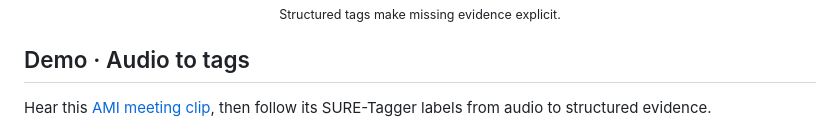
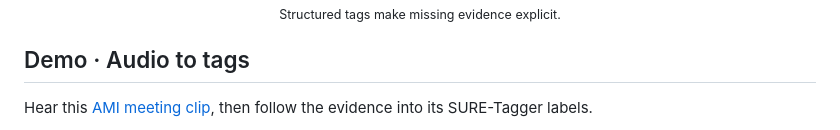
Before and after one commit to PigeonDan1/sure-tagger, a Markdown page: README.md, the part around one of its changes. Drawn GitHub-style.

```diff
--- a/README.md
+++ b/README.md
@@ -28,5 +28,5 @@ A free-form caption can summarize a recording, but it cannot tell whether an omi
 
 ## Demo · Audio to tags
 
-Hear this [AMI meeting clip](assets/readme/tagbench/samples/ES2012d_utterance_00018/audio.wav), then follow its SURE-Tagger labels from audio to structured evidence.
+Hear this [AMI meeting clip](assets/readme/tagbench/samples/ES2012d_utterance_00018/audio.wav), then follow the evidence into its SURE-Tagger labels.
 
```
Also changed, not shown: other parts of README.md (+38 -9 lines), README.zh-CN.md (+39 -10 lines).
